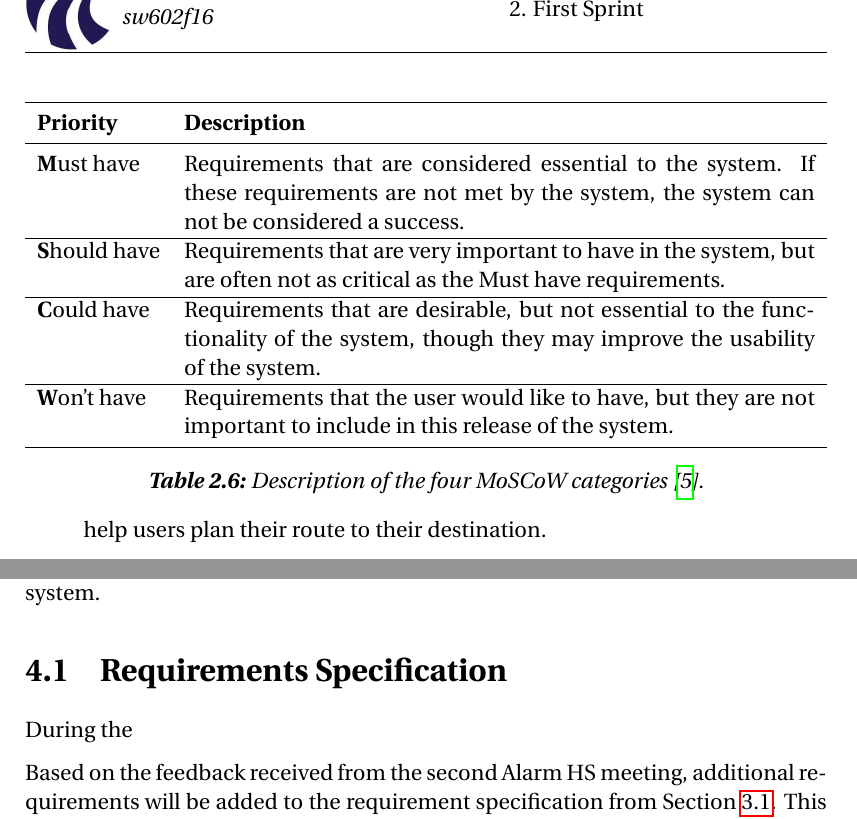
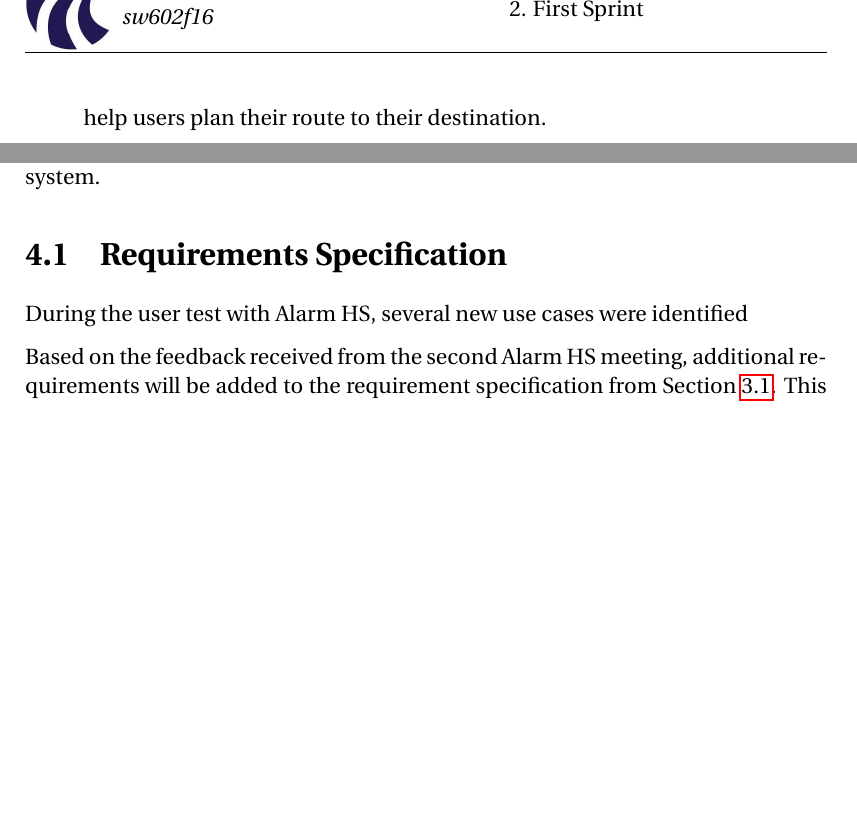
Before and after one commit to simonvandel/SW6, a LaTeX thesis (main.tex, which reads sections/sprint_1/initial_requirements.tex, sections/sprint_3/requirements.tex): two parts of pages 24 and 54 of 109, joined at a grey line, cut so that both start at the same text, the shorter picture padded with empty space. Compiled offline with pdfLaTeX.

Commit message:
Updates from ShareLaTeX

```diff
--- a/sections/sprint_1/initial_requirements.tex
+++ b/sections/sprint_1/initial_requirements.tex
@@ -40,4 +40,3 @@ This method groups the requirements into four prioritisation categories; \emph{M
 		\textbf{S}hould have & Requirements that are very important to have in the system, but are often not as critical as the Must have requirements. \\
 		\rowcolor[HTML]{EFEFEF}
 		\textbf{C}ould have & Requirements that are desirable, but not essential to the functionality of the system, though they may improve the usability of the system. \\
-		\textbf{W}on't have & Requirements that the user would like to have, but they are not important to include in this release of the system. \\
@@ -47,18 +43,3 @@ This method groups the requirements into four prioritisation categories; \emph{M
-	\label{tab:moscow}
-\end{table}
-
-\begin{table}[h!]
-	\centering
-	\begin{tabularx}{\textwidth}{lX}
-		\toprule
-		\textbf{Priority} & \textbf{Description} \\
-		\midrule
-		\textbf{M}ust have & Requirements that are considered essential to the system. If these requirements are not met by the system, the system can not be considered a success. \\
-		\hline
-		\textbf{S}hould have & Requirements that are very important to have in the system, but are often not as critical as the Must have requirements. \\
-		\hline
-		\textbf{C}ould have & Requirements that are desirable, but not essential to the functionality of the system, though they may improve the usability of the system. \\
-		\hline
 		\textbf{W}on't have & Requirements that the user would like to have, but they are not important to include in this release of the system. \\
 		\bottomrule
 	\end{tabularx}
--- a/sections/sprint_3/requirements.tex
+++ b/sections/sprint_3/requirements.tex
@@ -1,6 +1,6 @@
 \section{Requirements Specification} \label{sec:s3_requirements}
 % Update intro.....
-During the
+During the user test with Alarm HS, several new use cases were identified
 
 Based on the feedback received from the second Alarm HS meeting, additional requirements will be added to the requirement specification from \cref{sec:s2_reqs}. This gives the following requirement specification.
 
```
Also changed, not shown: sections/sprint_1/initial_requirements.tex (3 more changed lines).
